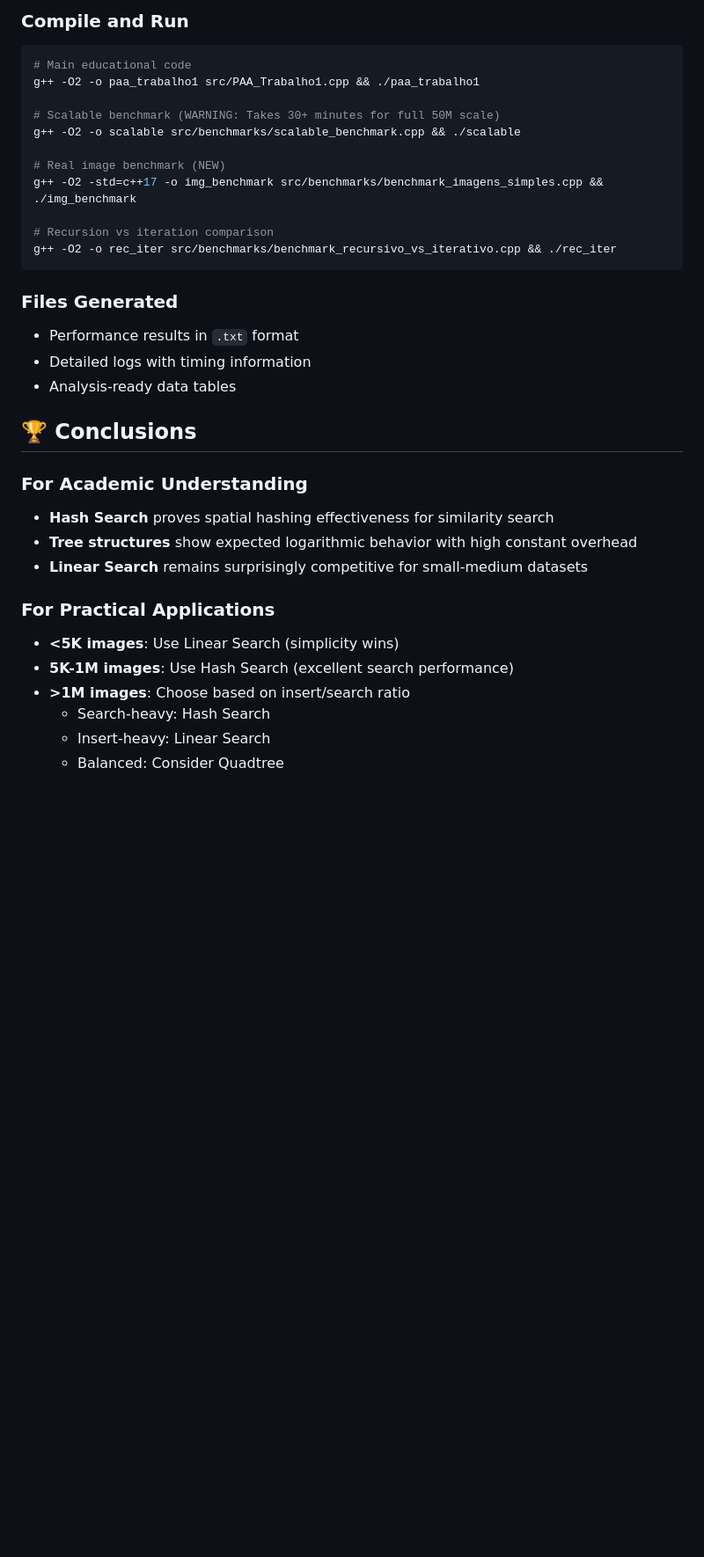
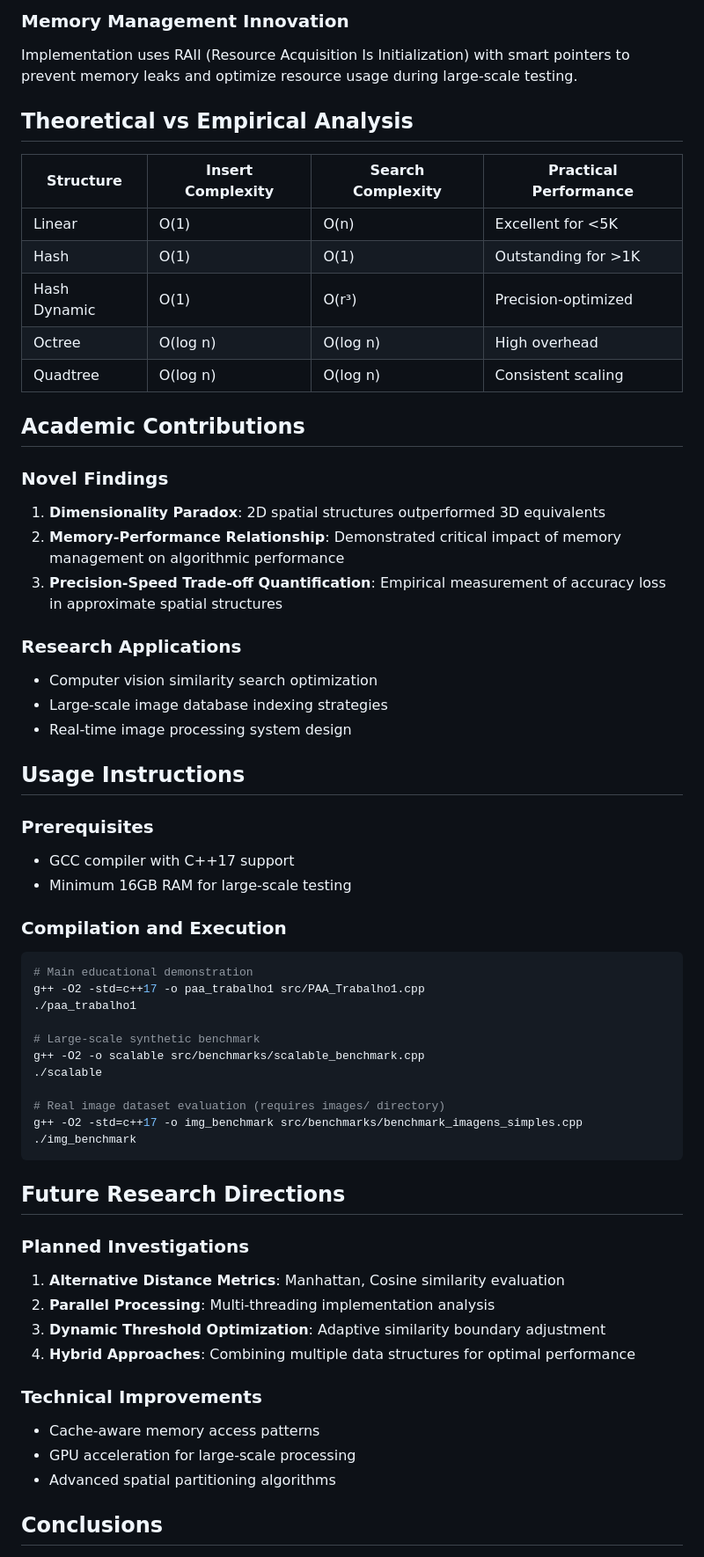
Before and after one commit to LuanCarrieiros/PAA, a Markdown page: README.md, the part around one of its changes. Shown at 88% size. GitHub-like rendering; blank space fills up the shorter version.

````diff
--- a/README.md
+++ b/README.md
@@ -162,37 +104,63 @@ g++ --version  # GCC with C++11+ support
 ```
 
-### **Compile and Run**
+### Memory Management Innovation
+Implementation uses RAII (Resource Acquisition Is Initialization) with smart pointers to prevent memory leaks and optimize resource usage during large-scale testing.
+
+## Theoretical vs Empirical Analysis
+
+| Structure | Insert Complexity | Search Complexity | Practical Performance |
+|-----------|-------------------|-------------------|----------------------|
+| Linear    | O(1)             | O(n)              | Excellent for <5K    |
+| Hash      | O(1)             | O(1)              | Outstanding for >1K   |
+| Hash Dynamic | O(1)          | O(r³)             | Precision-optimized  |
+| Octree    | O(log n)         | O(log n)          | High overhead        |
+| Quadtree  | O(log n)         | O(log n)          | Consistent scaling   |
+
+## Academic Contributions
+
+### Novel Findings
+1. **Dimensionality Paradox**: 2D spatial structures outperformed 3D equivalents
+2. **Memory-Performance Relationship**: Demonstrated critical impact of memory management on algorithmic performance
+3. **Precision-Speed Trade-off Quantification**: Empirical measurement of accuracy loss in approximate spatial structures
+
+### Research Applications
+- Computer vision similarity search optimization
+- Large-scale image database indexing strategies
+- Real-time image processing system design
+
+## Usage Instructions
+
+### Prerequisites
+- GCC compiler with C++17 support
+- Minimum 16GB RAM for large-scale testing
+
+### Compilation and Execution
 ```bash
-# Main educational code
-g++ -O2 -o paa_trabalho1 src/PAA_Trabalho1.cpp && ./paa_trabalho1
+# Main educational demonstration
+g++ -O2 -std=c++17 -o paa_trabalho1 src/PAA_Trabalho1.cpp
+./paa_trabalho1
 
-# Scalable benchmark (WARNING: Takes 30+ minutes for full 50M scale)
-g++ -O2 -o scalable src/benchmarks/scalable_benchmark.cpp && ./scalable
+# Large-scale synthetic benchmark
+g++ -O2 -o scalable src/benchmarks/scalable_benchmark.cpp
+./scalable
 
-# Real image benchmark (NEW)
-g++ -O2 -std=c++17 -o img_benchmark src/benchmarks/benchmark_imagens_simples.cpp && ./img_benchmark
-
-# Recursion vs iteration comparison
-g++ -O2 -o rec_iter src/benchmarks/benchmark_recursivo_vs_iterativo.cpp && ./rec_iter
+# Real image dataset evaluation (requires images/ directory)
+g++ -O2 -std=c++17 -o img_benchmark src/benchmarks/benchmark_imagens_simples.cpp
+./img_benchmark
 ```
 
-### **Files Generated**
-- Performance results in `.txt` format
-- Detailed logs with timing information
-- Analysis-ready data tables
+## Future Research Directions
 
-## 🏆 Conclusions
+### Planned Investigations
+1. **Alternative Distance Metrics**: Manhattan, Cosine similarity evaluation
+2. **Parallel Processing**: Multi-threading implementation analysis
+3. **Dynamic Threshold Optimization**: Adaptive similarity boundary adjustment
+4. **Hybrid Approaches**: Combining multiple data structures for optimal performance
 
-### **For Academic Understanding**
-- **Hash Search** proves spatial hashing effectiveness for similarity search
-- **Tree structures** show expected logarithmic behavior with high constant overhead
-- **Linear Search** remains surprisingly competitive for small-medium datasets
+### Technical Improvements
+- Cache-aware memory access patterns
+- GPU acceleration for large-scale processing
+- Advanced spatial partitioning algorithms
 
-### **For Practical Applications**
-- **<5K images**: Use Linear Search (simplicity wins)
-- **5K-1M images**: Use Hash Search (excellent search performance)
-- **>1M images**: Choose based on insert/search ratio
-  - Search-heavy: Hash Search
-  - Insert-heavy: Linear Search
-  - Balanced: Consider Quadtree
+## Conclusions
 
````
Also changed, not shown: other parts of README.md (+89 -143 lines).
